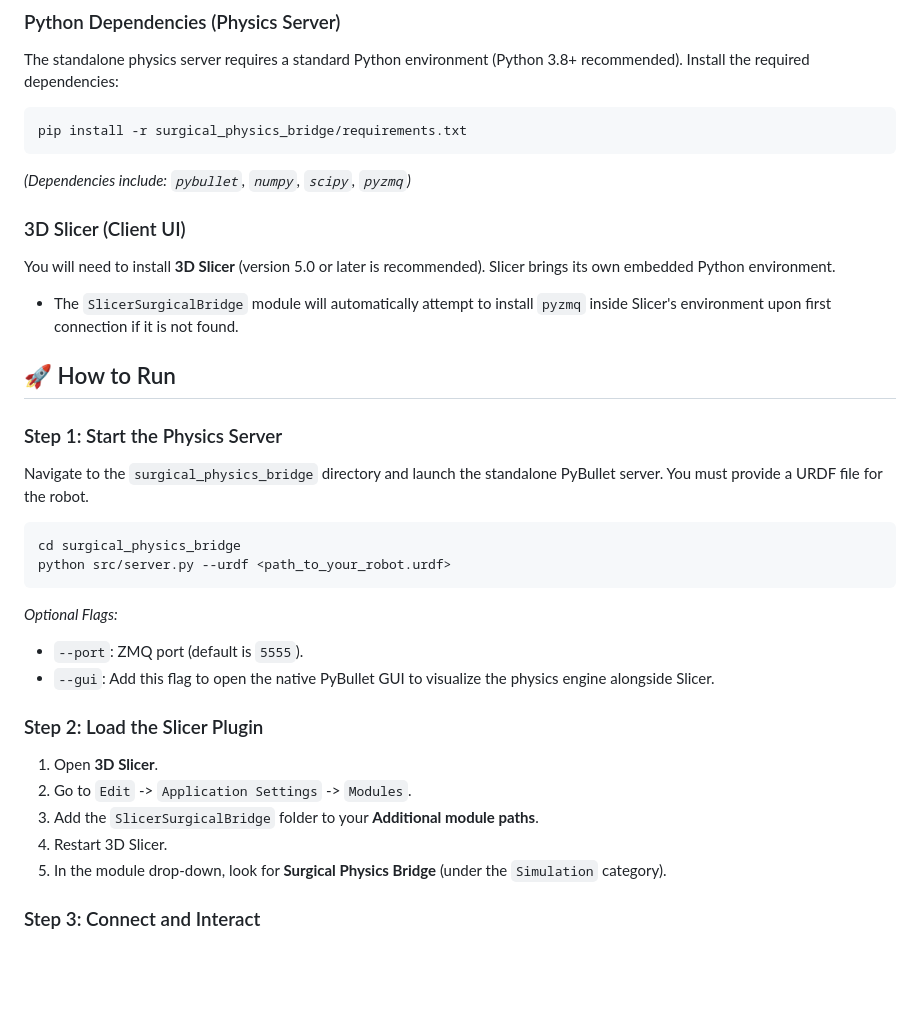
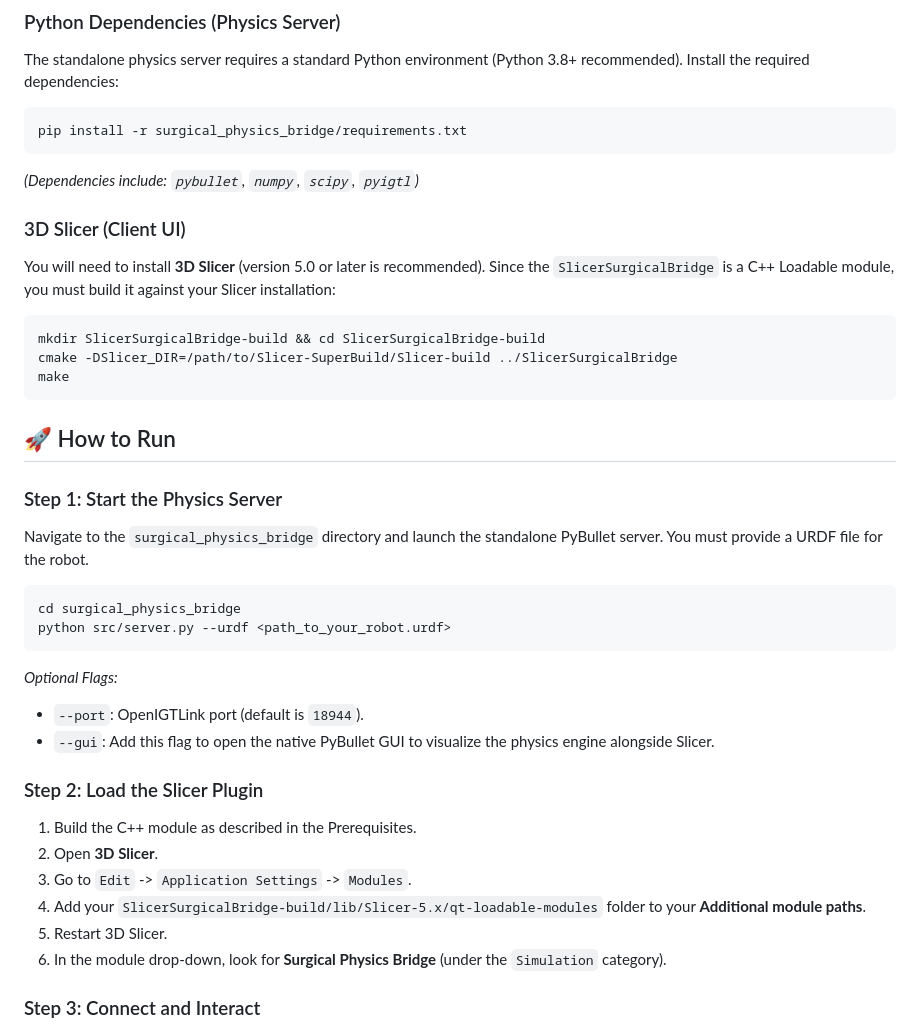
Before and after one commit to rishang19dx/MTP-Surgical-Robotcs, a Markdown page: README.md, the part around one of its changes. Drawn GitHub-style; blank space fills up the shorter version.

````diff
--- a/README.md
+++ b/README.md
@@ -50,12 +48,16 @@ The standalone physics server requires a standard Python environment (Python 3.8
 ```bash
 pip install -r surgical_physics_bridge/requirements.txt
 ```
-*(Dependencies include: `pybullet`, `numpy`, `scipy`, `pyzmq`)*
+*(Dependencies include: `pybullet`, `numpy`, `scipy`, `pyigtl`)*
 
 ### 3D Slicer (Client UI)
-You will need to install **3D Slicer** (version 5.0 or later is recommended). Slicer brings its own embedded Python environment.
-- The `SlicerSurgicalBridge` module will automatically attempt to install `pyzmq` inside Slicer's environment upon first connection if it is not found.
-
+You will need to install **3D Slicer** (version 5.0 or later is recommended).
+Since the `SlicerSurgicalBridge` is a C++ Loadable module, you must build it against your Slicer installation:
+```bash
+mkdir SlicerSurgicalBridge-build && cd SlicerSurgicalBridge-build
+cmake -DSlicer_DIR=/path/to/Slicer-SuperBuild/Slicer-build ../SlicerSurgicalBridge
+make
+```
 ## 🚀 How to Run
 
 ### Step 1: Start the Physics Server
@@ -66,13 +68,14 @@ cd surgical_physics_bridge
 python src/server.py --urdf <path_to_your_robot.urdf>
 ```
 *Optional Flags:*
-- `--port`: ZMQ port (default is `5555`).
+- `--port`: OpenIGTLink port (default is `18944`).
 - `--gui`: Add this flag to open the native PyBullet GUI to visualize the physics engine alongside Slicer.
 
 ### Step 2: Load the Slicer Plugin
-1. Open **3D Slicer**.
-2. Go to `Edit` -> `Application Settings` -> `Modules`.
-3. Add the `SlicerSurgicalBridge` folder to your **Additional module paths**.
+1. Build the C++ module as described in the Prerequisites.
+2. Open **3D Slicer**.
+3. Go to `Edit` -> `Application Settings` -> `Modules`.
+4. Add your `SlicerSurgicalBridge-build/lib/Slicer-5.x/qt-loadable-modules` folder to your **Additional module paths**.
 4. Restart 3D Slicer.
 5. In the module drop-down, look for **Surgical Physics Bridge** (under the `Simulation` category).
 
````
Also changed, not shown: other parts of README.md (+10 -12 lines).
